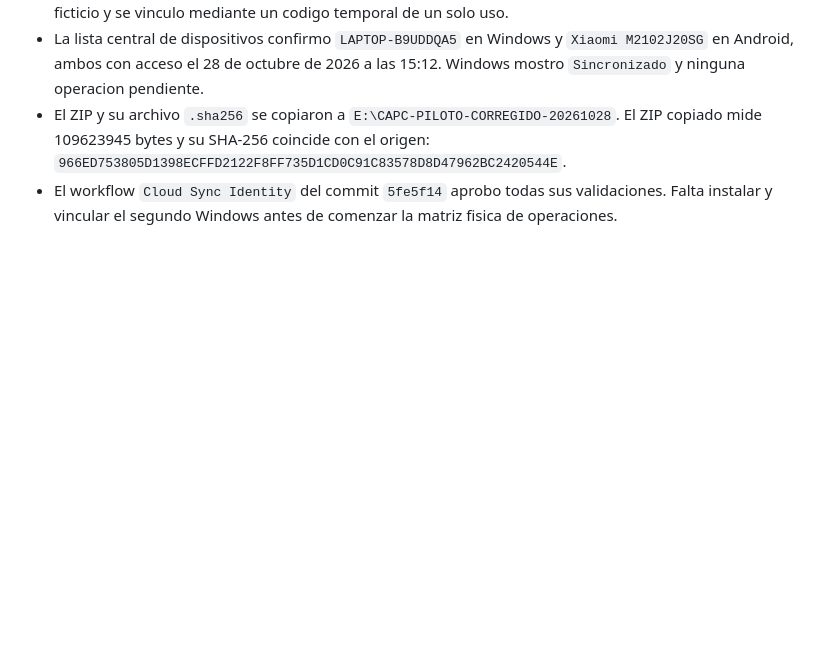
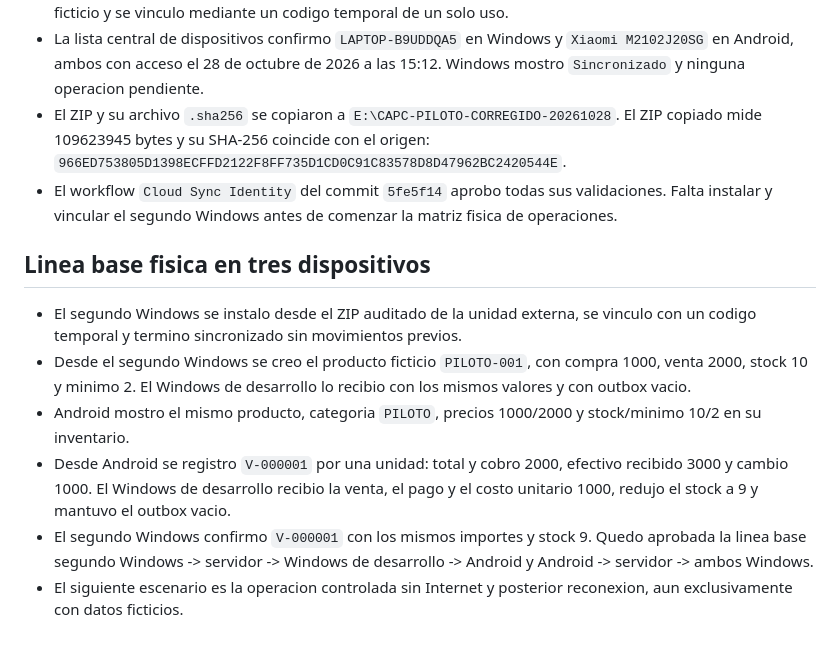
Before and after one commit to capc1992/capc_multi, a Markdown page: docs/PILOT-STATUS.md, the part around the change. GitHub-like rendering; blank space fills up the shorter version.

Commit message:
docs: record three-device pilot baseline

```diff
--- a/docs/PILOT-STATUS.md
+++ b/docs/PILOT-STATUS.md
@@ -199,3 +199,23 @@ instalo el APK Android.
 - El workflow `Cloud Sync Identity` del commit `5fe5f14` aprobo todas sus
   validaciones. Falta instalar y vincular el segundo Windows antes de comenzar
   la matriz fisica de operaciones.
+
+## Linea base fisica en tres dispositivos
+
+- El segundo Windows se instalo desde el ZIP auditado de la unidad externa, se
+  vinculo con un codigo temporal y termino sincronizado sin movimientos
+  previos.
+- Desde el segundo Windows se creo el producto ficticio `PILOTO-001`, con
+  compra 1000, venta 2000, stock 10 y minimo 2. El Windows de desarrollo lo
+  recibio con los mismos valores y con outbox vacio.
+- Android mostro el mismo producto, categoria `PILOTO`, precios 1000/2000 y
+  stock/minimo 10/2 en su inventario.
+- Desde Android se registro `V-000001` por una unidad: total y cobro 2000,
+  efectivo recibido 3000 y cambio 1000. El Windows de desarrollo recibio la
+  venta, el pago y el costo unitario 1000, redujo el stock a 9 y mantuvo el
+  outbox vacio.
+- El segundo Windows confirmo `V-000001` con los mismos importes y stock 9.
+  Quedo aprobada la linea base segundo Windows -> servidor -> Windows de
+  desarrollo -> Android y Android -> servidor -> ambos Windows.
+- El siguiente escenario es la operacion controlada sin Internet y posterior
+  reconexion, aun exclusivamente con datos ficticios.
```
